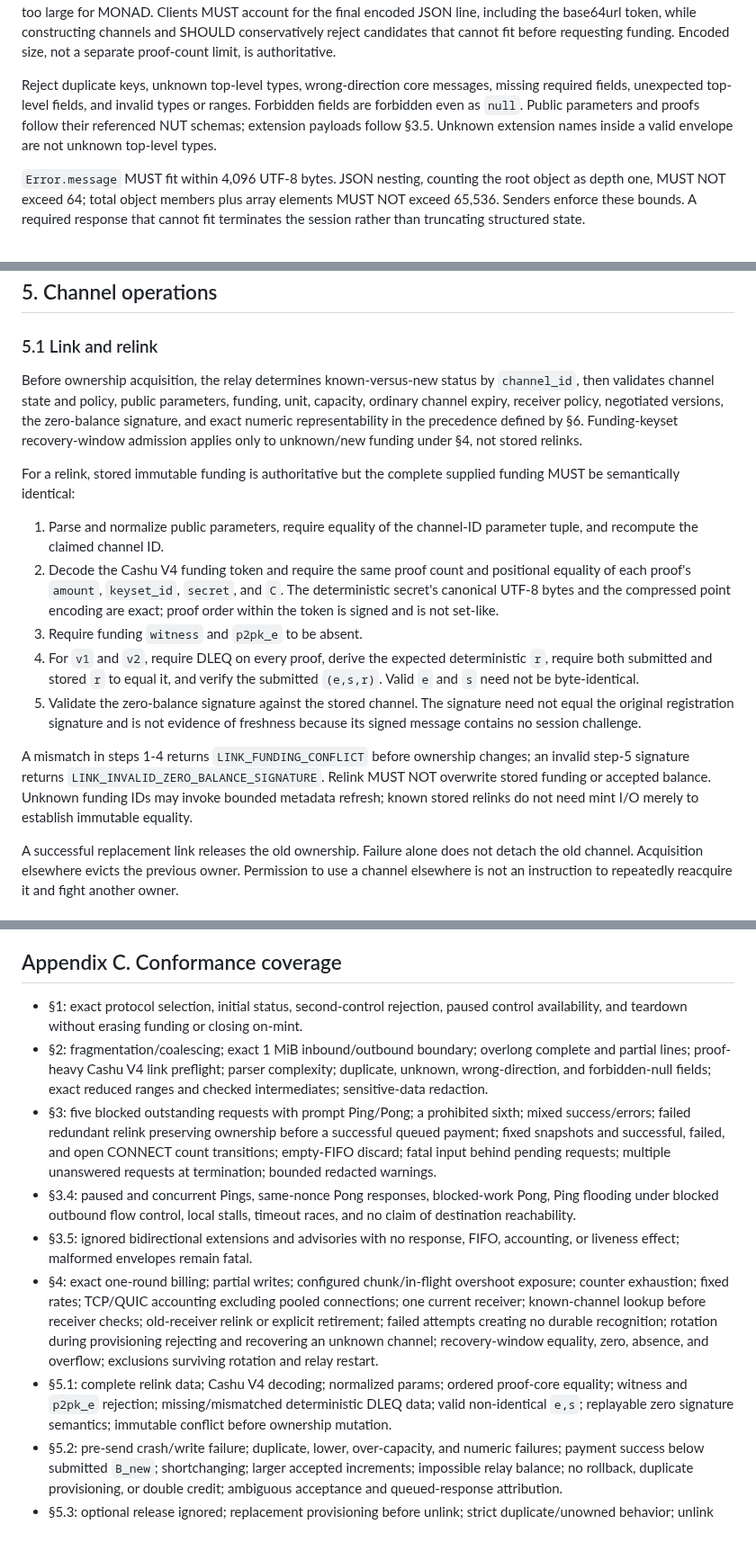
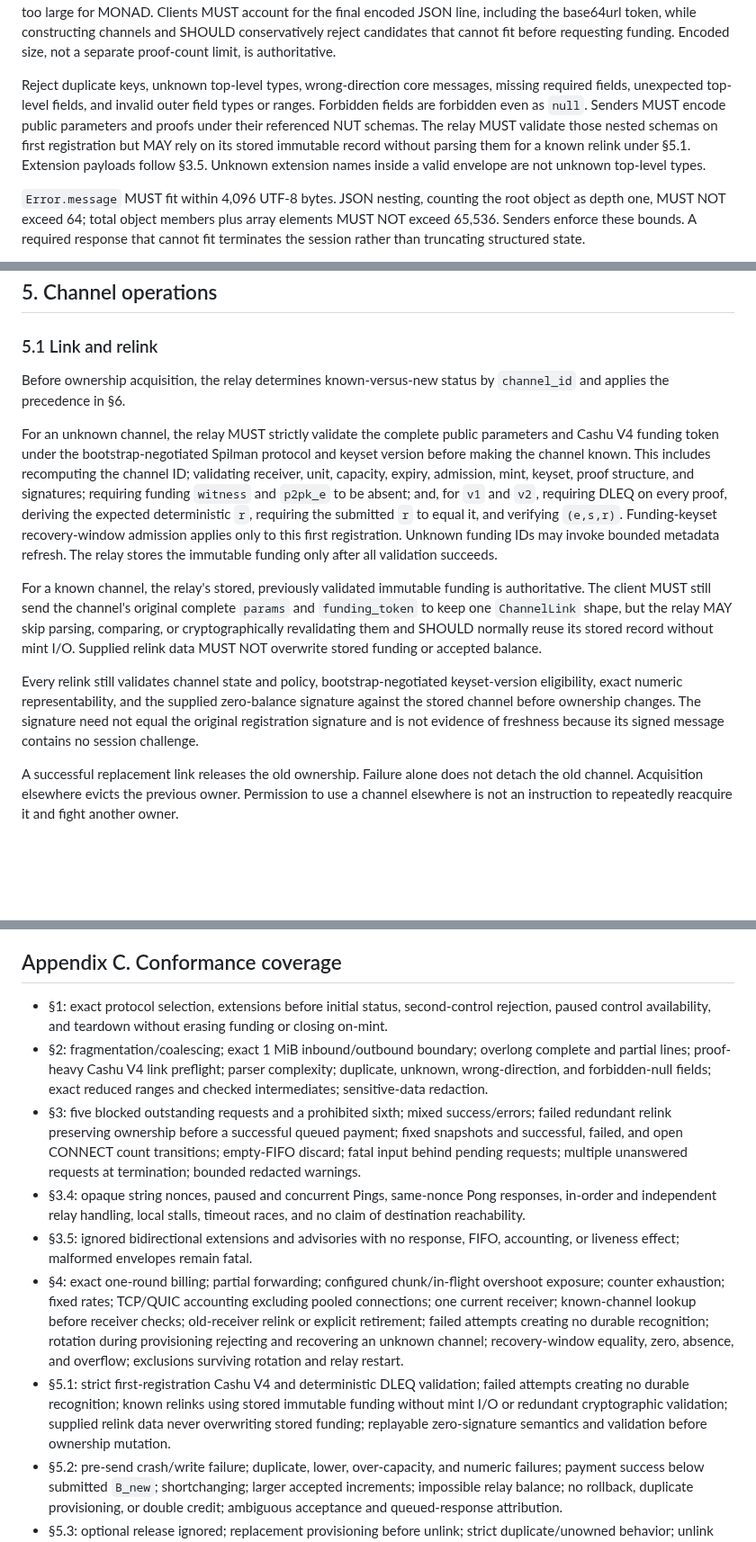
Before and after one commit to SatsAndSports/MONAD, a Markdown page: docs/control-protocol.md, 3 parts joined by grey strips. Shown at 90% size. Rendered like a GitHub page; blank space fills up the shorter version.

Commit message:
docs: simplify control protocol initialization and relinks

```diff
--- a/docs/control-protocol.md
+++ b/docs/control-protocol.md
@@ -141,10 +144,13 @@ candidates that cannot fit before requesting funding. Encoded size, not a
 separate proof-count limit, is authoritative.
 
 Reject duplicate keys, unknown top-level types, wrong-direction core messages,
-missing required fields, unexpected top-level fields, and invalid types or
-ranges. Forbidden fields are forbidden even as `null`. Public parameters and
-proofs follow their referenced NUT schemas; extension payloads follow §3.5.
-Unknown extension names inside a valid envelope are not unknown top-level types.
+missing required fields, unexpected top-level fields, and invalid outer field
+types or ranges. Forbidden fields are forbidden even as `null`. Senders MUST
+encode public parameters and proofs under their referenced NUT schemas. The relay
+MUST validate those nested schemas on first registration but MAY rely on its
+stored immutable record without parsing them for a known relink under §5.1.
+Extension payloads follow §3.5. Unknown extension names inside a valid envelope
+are not unknown top-level types.
 
 `Error.message` MUST fit within 4,096 UTF-8 bytes. JSON nesting, counting the root
 object as depth one, MUST NOT exceed 64; total object members plus array elements
@@ -483,35 +495,32 @@ close, or a valid stored relink.
 ### 5.1 Link and relink
 
 Before ownership acquisition, the relay determines known-versus-new status by
-`channel_id`, then validates channel state and policy, public parameters, funding,
-unit, capacity, ordinary channel expiry, receiver policy, negotiated versions,
-the zero-balance signature, and exact numeric representability in the precedence
-defined by §6. Funding-keyset recovery-window admission applies only to
-unknown/new funding under §4, not stored relinks.
+`channel_id` and applies the precedence in §6.
 
-For a relink, stored immutable funding is authoritative but the complete supplied
-funding MUST be semantically identical:
+For an unknown channel, the relay MUST strictly validate the complete public
+parameters and Cashu V4 funding token under the bootstrap-negotiated Spilman
+protocol and keyset version before making the channel known. This includes
+recomputing the channel ID; validating receiver, unit, capacity, expiry,
+admission, mint, keyset, proof structure, and signatures; requiring funding
+`witness` and `p2pk_e` to be absent; and, for `v1` and `v2`, requiring DLEQ on
+every proof, deriving the expected deterministic `r`, requiring the submitted
+`r` to equal it, and verifying `(e,s,r)`. Funding-keyset recovery-window
+admission applies only to this first registration. Unknown funding IDs may
+invoke bounded metadata refresh. The relay stores the immutable funding only
+after all validation succeeds.
 
-1. Parse and normalize public parameters, require equality of the channel-ID
-   parameter tuple, and recompute the claimed channel ID.
-2. Decode the Cashu V4 funding token and require the same proof count and
-   positional equality of each proof's `amount`, `keyset_id`, `secret`, and `C`.
-   The deterministic secret's canonical UTF-8 bytes and the compressed point
-   encoding are exact; proof order within the token is signed and is not
-   set-like.
-3. Require funding `witness` and `p2pk_e` to be absent.
-4. For `v1` and `v2`, require DLEQ on every proof, derive the expected
-   deterministic `r`, require both submitted and stored `r` to equal it, and
-   verify the submitted `(e,s,r)`. Valid `e` and `s` need not be byte-identical.
-5. Validate the zero-balance signature against the stored channel. The signature
-   need not equal the original registration signature and is not evidence of
-   freshness because its signed message contains no session challenge.
+For a known channel, the relay's stored, previously validated immutable funding
+is authoritative. The client MUST still send the channel's original complete
+`params` and `funding_token` to keep one `ChannelLink` shape, but the relay MAY
+skip parsing, comparing, or cryptographically revalidating them and SHOULD
+normally reuse its stored record without mint I/O. Supplied relink data MUST NOT
+overwrite stored funding or accepted balance.
 
-A mismatch in steps 1-4 returns `LINK_FUNDING_CONFLICT` before ownership changes;
-an invalid step-5 signature returns `LINK_INVALID_ZERO_BALANCE_SIGNATURE`.
-Relink MUST NOT overwrite stored funding or accepted balance. Unknown funding
-IDs may invoke bounded metadata refresh; known stored relinks do not need mint
-I/O merely to establish immutable equality.
+Every relink still validates channel state and policy, bootstrap-negotiated
+keyset-version eligibility, exact numeric representability, and the supplied
+zero-balance signature against the stored channel before ownership changes. The
+signature need not equal the original registration signature and is not evidence
+of freshness because its signed message contains no session challenge.
 
 A successful replacement link releases the old ownership. Failure alone does not
 detach the old channel. Acquisition elsewhere evicts the previous owner.
@@ -785,34 +795,36 @@ does not prescribe a queue, reducer, or client-control-loop architecture.
 
 ## Appendix C. Conformance coverage
 
-- §1: exact protocol selection, initial status, second-control rejection, paused
-  control availability, and teardown without erasing funding or closing on-mint.
+- §1: exact protocol selection, extensions before initial status, second-control
+  rejection, paused control availability, and teardown without erasing funding
+  or closing on-mint.
 - §2: fragmentation/coalescing; exact 1 MiB inbound/outbound boundary; overlong
   complete and partial lines; proof-heavy Cashu V4 link preflight; parser
   complexity; duplicate, unknown, wrong-direction, and forbidden-null fields;
   exact reduced ranges and checked intermediates; sensitive-data redaction.
-- §3: five blocked outstanding requests with prompt Ping/Pong; a prohibited sixth;
-  mixed success/errors; failed redundant relink preserving ownership before a
+- §3: five blocked outstanding requests and a prohibited sixth; mixed
+  success/errors; failed redundant relink preserving ownership before a
   successful queued payment; fixed snapshots and successful, failed, and open
   CONNECT count transitions; empty-FIFO discard; fatal input behind pending
   requests; multiple unanswered requests at termination; bounded redacted
   warnings.
-- §3.4: paused and concurrent Pings, same-nonce Pong responses, blocked-work Pong,
-  Ping flooding under blocked outbound flow control, local stalls, timeout races,
-  and no claim of destination reachability.
+- §3.4: opaque string nonces, paused and concurrent Pings, same-nonce Pong
+  responses, in-order and independent relay handling, local stalls, timeout
+  races, and no claim of destination reachability.
 - §3.5: ignored bidirectional extensions and advisories with no response, FIFO,
   accounting, or liveness effect; malformed envelopes remain fatal.
-- §4: exact one-round billing; partial writes; configured chunk/in-flight
+- §4: exact one-round billing; partial forwarding; configured chunk/in-flight
   overshoot exposure; counter exhaustion; fixed rates; TCP/QUIC accounting
   excluding pooled connections; one current receiver; known-channel lookup before receiver checks;
   old-receiver relink or explicit retirement; failed attempts creating no durable
   recognition; rotation during provisioning rejecting and recovering an unknown channel;
   recovery-window equality, zero, absence, and overflow; exclusions surviving
   rotation and relay restart.
-- §5.1: complete relink data; Cashu V4 decoding; normalized params; ordered
-  proof-core equality; witness and `p2pk_e` rejection; missing/mismatched
-  deterministic DLEQ data; valid non-identical `e,s`; replayable zero signature
-  semantics; immutable conflict before ownership mutation.
+- §5.1: strict first-registration Cashu V4 and deterministic DLEQ validation;
+  failed attempts creating no durable recognition; known relinks using stored
+  immutable funding without mint I/O or redundant cryptographic validation;
+  supplied relink data never overwriting stored funding; replayable zero-signature
+  semantics and validation before ownership mutation.
 - §5.2: pre-send crash/write failure; duplicate, lower, over-capacity, and numeric
   failures; payment success below submitted `B_new`; shortchanging; larger accepted
   increments;
```
Also changed, not shown: other parts of docs/control-protocol.md (+50 -40 lines).
